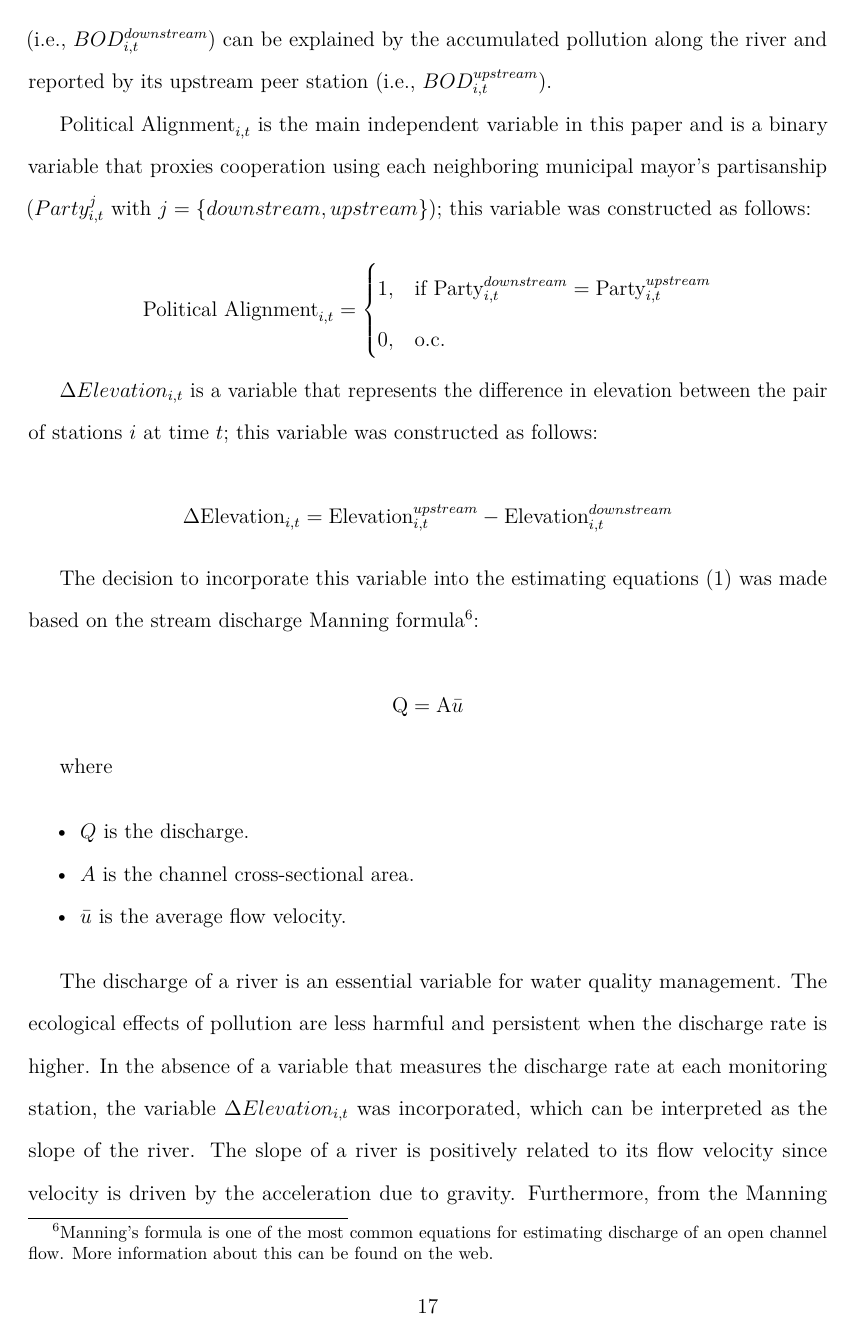
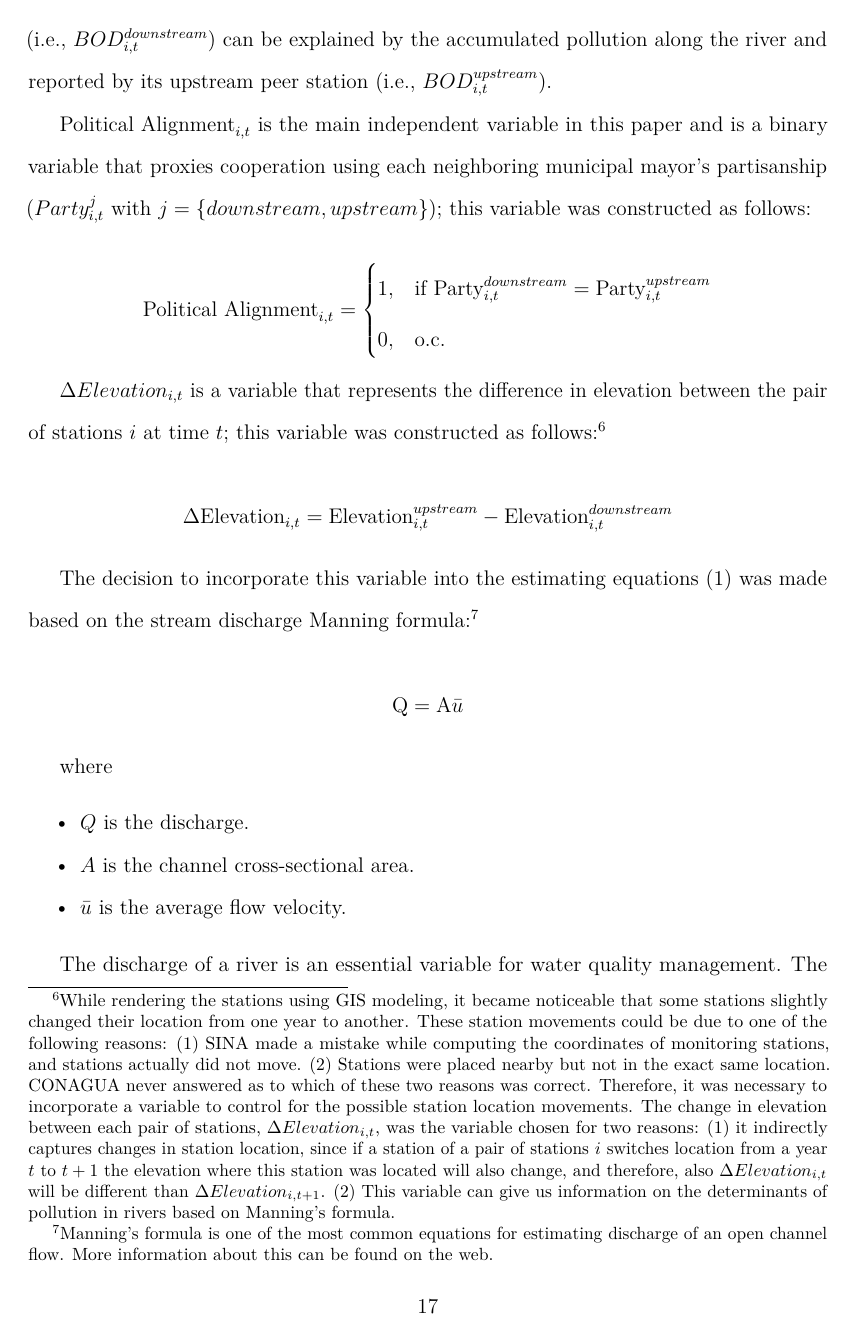
Before and after one commit to quinoba/Spillovers_Cooperation, an R Markdown document (Documento_Tesis_JBA.Rmd): page 20 of 31. Rendered offline with R 4.5, knitr and Pandoc, then LaTeX, with nearby package versions; some code elsewhere in the file could not run offline; a font, style sheet, LaTeX package, included part or bibliography that could not be used is replaced or left out.

Commit message:
Update Documento_Tesis_JBA.Rmd

```diff
--- a/Documento_Tesis_JBA.Rmd
+++ b/Documento_Tesis_JBA.Rmd
@@ -293,13 +293,13 @@ $\textrm{Political Alignment}_{i,t}$ is the main independent variable in this pa
 \end{cases}
 \]
 
-$\Delta{Elevation}_{i,t}$ is a variable that represents the difference in elevation between the pair of stations $i$ at time $t$; this variable was constructed as follows:
+$\Delta{Elevation}_{i,t}$ is a variable that represents the difference in elevation between the pair of stations $i$ at time $t$; this variable was constructed as follows:[^longnote]
 
 \[
 \Delta\textrm{Elevation}_{i,t} = \textrm{Elevation}^{upstream}_{i,t} - \textrm{Elevation}^{downstream}_{i,t}
 \]
 
-The decision to incorporate this variable into the estimating equations (\ref{eq:1}) was made based on the stream discharge Manning formula^[Manning's formula is one of the most common equations for estimating discharge of an open channel flow. More information about this can be found on the web.]:
+The decision to incorporate this variable into the estimating equations (\ref{eq:1}) was made based on the stream discharge Manning formula:^[Manning's formula is one of the most common equations for estimating discharge of an open channel flow. More information about this can be found on the web.]
 
 \[
 \textrm{Q} = \textrm{A} \bar{u}
```
Also changed, not shown: Documento_Tesis_JBA.Rmd (5 more changed lines).
